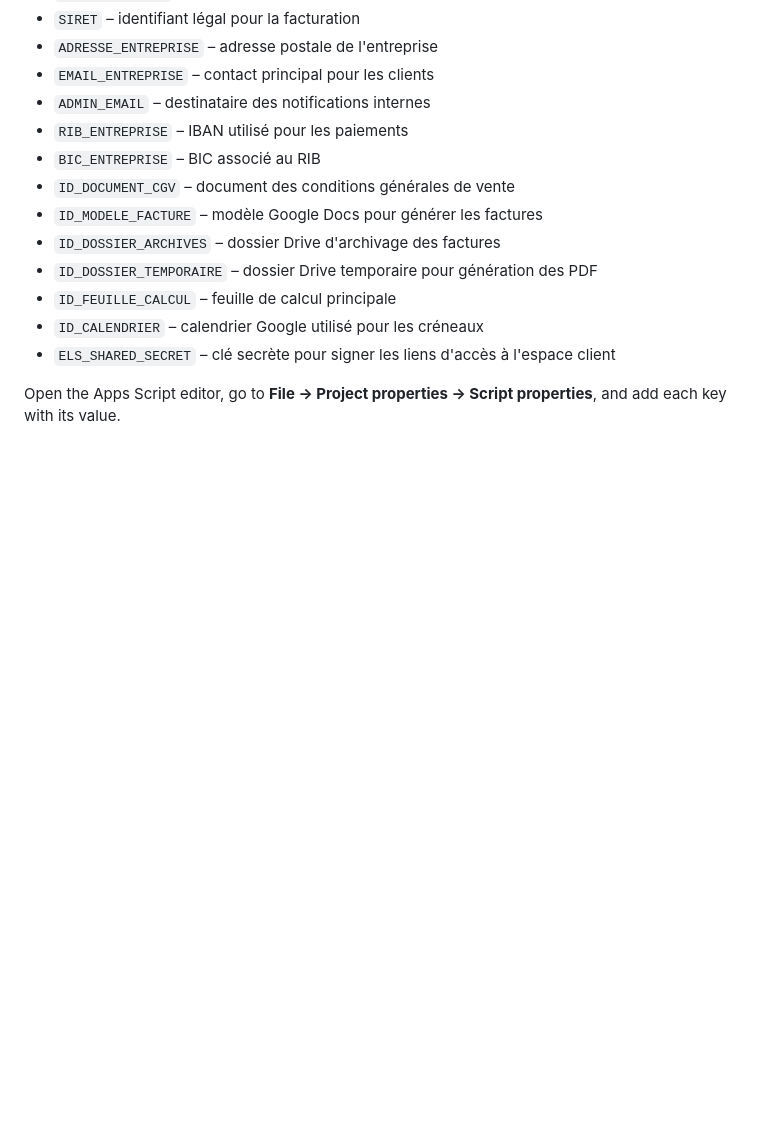
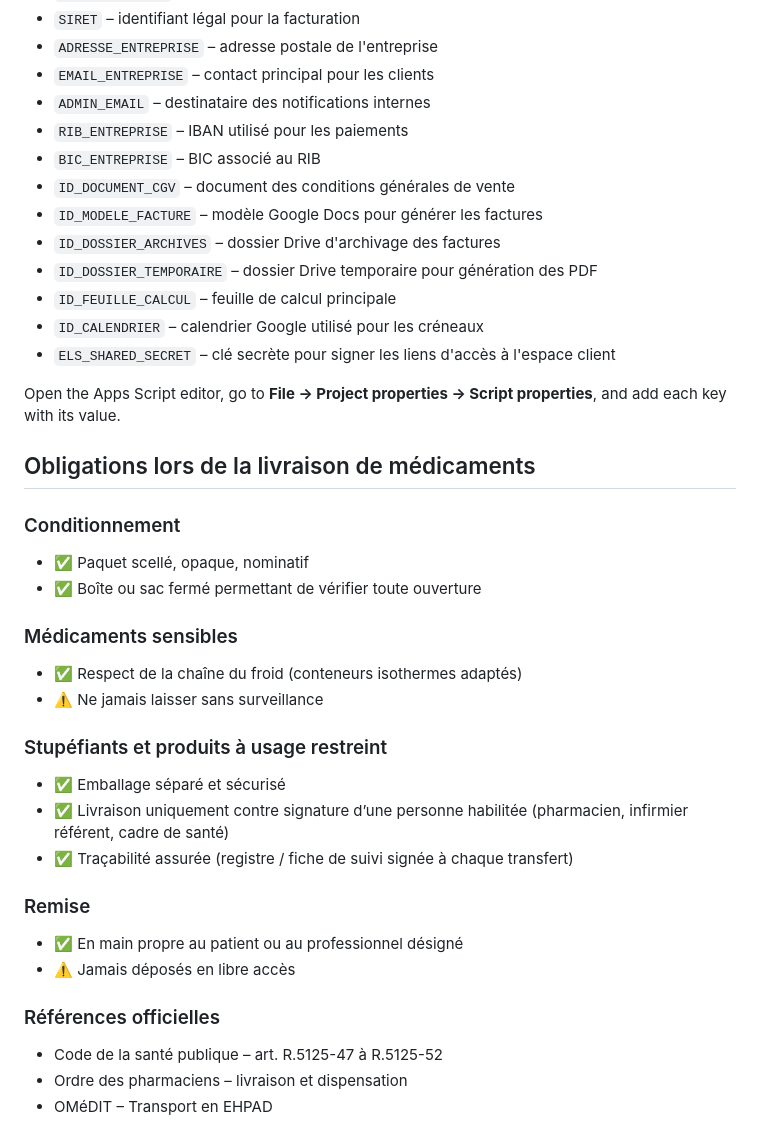
Before and after one commit to ELServicesToulon/GestionELS, a Markdown page: README.md, the part around the change. GitHub-like rendering; blank space fills up the shorter version.

Commit message:
chore: add delivery obligations guidelines [no-structure-change]

```diff
--- a/README.md
+++ b/README.md
@@ -98,3 +98,27 @@ Set the following keys in the Apps Script editor (File → Project properties
 - `ELS_SHARED_SECRET` – clé secrète pour signer les liens d'accès à l'espace client
 
 Open the Apps Script editor, go to **File → Project properties → Script properties**, and add each key with its value.
+
+## Obligations lors de la livraison de médicaments
+
+### Conditionnement
+- ✅ Paquet scellé, opaque, nominatif
+- ✅ Boîte ou sac fermé permettant de vérifier toute ouverture
+
+### Médicaments sensibles
+- ✅ Respect de la chaîne du froid (conteneurs isothermes adaptés)
+- ⚠️ Ne jamais laisser sans surveillance
+
+### Stupéfiants et produits à usage restreint
+- ✅ Emballage séparé et sécurisé
+- ✅ Livraison uniquement contre signature d’une personne habilitée (pharmacien, infirmier référent, cadre de santé)
+- ✅ Traçabilité assurée (registre / fiche de suivi signée à chaque transfert)
+
+### Remise
+- ✅ En main propre au patient ou au professionnel désigné
+- ⚠️ Jamais déposés en libre accès
+
+### Références officielles
+- Code de la santé publique – art. R.5125-47 à R.5125-52
+- Ordre des pharmaciens – livraison et dispensation
+- OMéDIT – Transport en EHPAD
```
